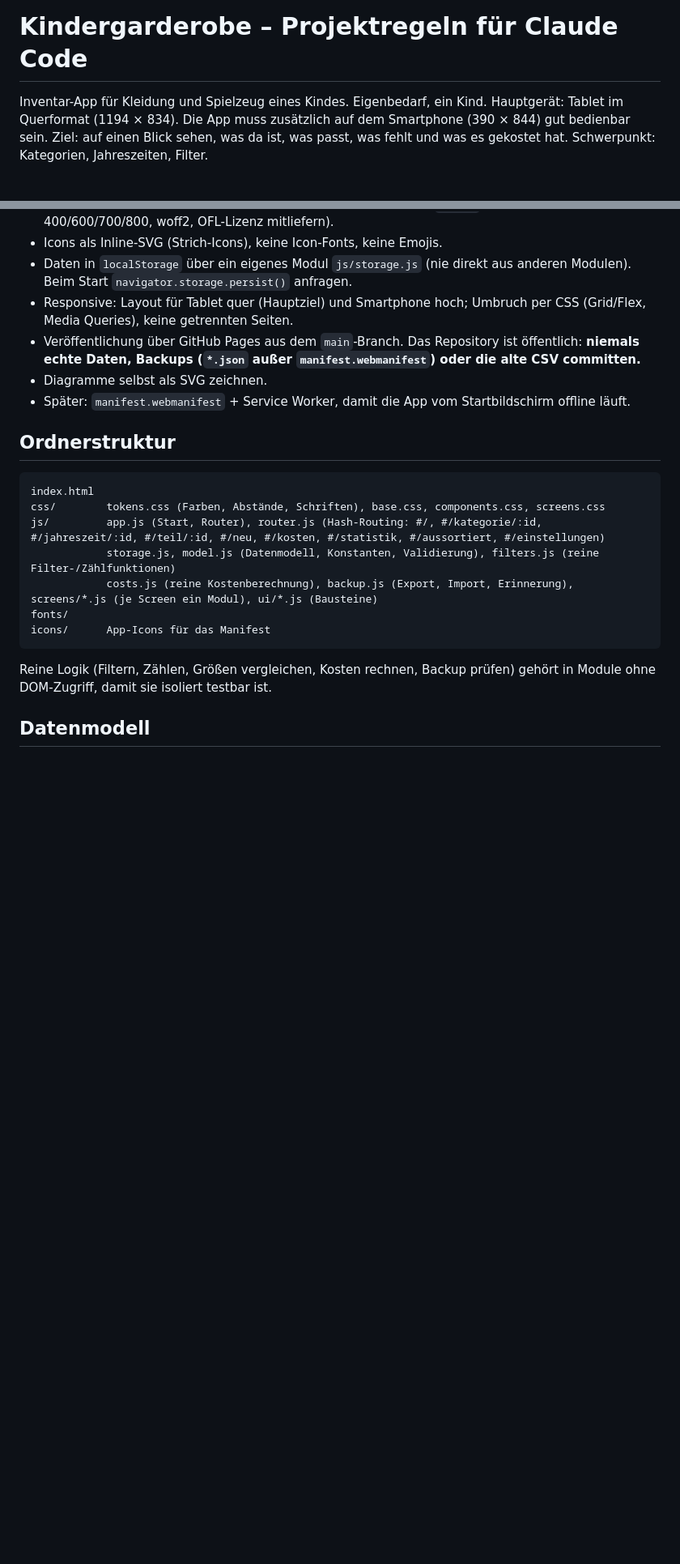
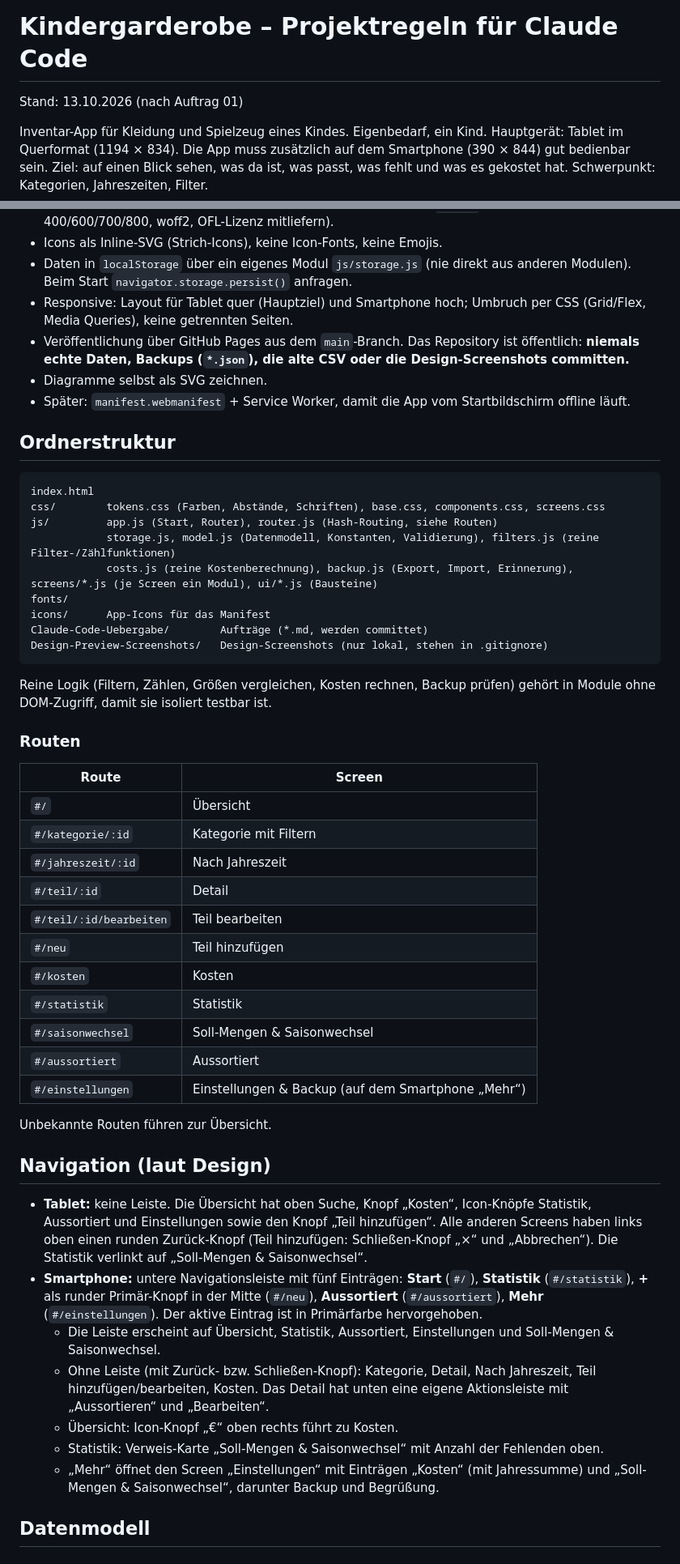
Before and after one commit to Konstantin-debug-2214/Kindergarderobe, a Markdown page: CLAUDE.md, 2 parts joined by grey strips. Shown at 81% size. Rendered like a GitHub page; blank space fills up the shorter version.

````diff
--- a/CLAUDE.md
+++ b/CLAUDE.md
@@ -1,4 +1,6 @@
 # Kindergarderobe – Projektregeln für Claude Code
+
+Stand: 13.10.2026 (nach Auftrag 01)
 
 Inventar-App für Kleidung und Spielzeug eines Kindes. Eigenbedarf, ein Kind.
 Hauptgerät: Tablet im Querformat (1194 × 834). Die App muss zusätzlich auf dem Smartphone (390 × 844) gut bedienbar sein.
@@ -11,7 +13,7 @@ Ziel: auf einen Blick sehen, was da ist, was passt, was fehlt und was es gekoste
 - Icons als Inline-SVG (Strich-Icons), keine Icon-Fonts, keine Emojis.
 - Daten in `localStorage` über ein eigenes Modul `js/storage.js` (nie direkt aus anderen Modulen). Beim Start `navigator.storage.persist()` anfragen.
 - Responsive: Layout für Tablet quer (Hauptziel) und Smartphone hoch; Umbruch per CSS (Grid/Flex, Media Queries), keine getrennten Seiten.
-- Veröffentlichung über GitHub Pages aus dem `main`-Branch. Das Repository ist öffentlich: **niemals echte Daten, Backups (`*.json` außer `manifest.webmanifest`) oder die alte CSV committen.**
+- Veröffentlichung über GitHub Pages aus dem `main`-Branch. Das Repository ist öffentlich: **niemals echte Daten, Backups (`*.json`), die alte CSV oder die Design-Screenshots committen.**
 - Diagramme selbst als SVG zeichnen.
 - Später: `manifest.webmanifest` + Service Worker, damit die App vom Startbildschirm offline läuft.
 
@@ -20,14 +22,44 @@ Ziel: auf einen Blick sehen, was da ist, was passt, was fehlt und was es gekoste
 ```
 index.html
 css/        tokens.css (Farben, Abstände, Schriften), base.css, components.css, screens.css
-js/         app.js (Start, Router), router.js (Hash-Routing: #/, #/kategorie/:id, #/jahreszeit/:id, #/teil/:id, #/neu, #/kosten, #/statistik, #/aussortiert, #/einstellungen)
+js/         app.js (Start, Router), router.js (Hash-Routing, siehe Routen)
             storage.js, model.js (Datenmodell, Konstanten, Validierung), filters.js (reine Filter-/Zählfunktionen)
             costs.js (reine Kostenberechnung), backup.js (Export, Import, Erinnerung), screens/*.js (je Screen ein Modul), ui/*.js (Bausteine)
 fonts/
 icons/      App-Icons für das Manifest
+Claude-Code-Uebergabe/        Aufträge (*.md, werden committet)
+Design-Preview-Screenshots/   Design-Screenshots (nur lokal, stehen in .gitignore)
 ```
 
 Reine Logik (Filtern, Zählen, Größen vergleichen, Kosten rechnen, Backup prüfen) gehört in Module ohne DOM-Zugriff, damit sie isoliert testbar ist.
+
+### Routen
+
+| Route | Screen |
+|---|---|
+| `#/` | Übersicht |
+| `#/kategorie/:id` | Kategorie mit Filtern |
+| `#/jahreszeit/:id` | Nach Jahreszeit |
+| `#/teil/:id` | Detail |
+| `#/teil/:id/bearbeiten` | Teil bearbeiten |
+| `#/neu` | Teil hinzufügen |
+| `#/kosten` | Kosten |
+| `#/statistik` | Statistik |
+| `#/saisonwechsel` | Soll-Mengen & Saisonwechsel |
+| `#/aussortiert` | Aussortiert |
+| `#/einstellungen` | Einstellungen & Backup (auf dem Smartphone „Mehr“) |
+
+Unbekannte Routen führen zur Übersicht.
+
+## Navigation (laut Design)
+
+- **Tablet:** keine Leiste. Die Übersicht hat oben Suche, Knopf „Kosten“, Icon-Knöpfe Statistik, Aussortiert und Einstellungen sowie den Knopf „Teil hinzufügen“. Alle anderen Screens haben links oben einen runden Zurück-Knopf (Teil hinzufügen: Schließen-Knopf „×“ und „Abbrechen“). Die Statistik verlinkt auf „Soll-Mengen & Saisonwechsel“.
+- **Smartphone:** untere Navigationsleiste mit fünf Einträgen: **Start** (`#/`), **Statistik** (`#/statistik`), **+** als runder Primär-Knopf in der Mitte (`#/neu`), **Aussortiert** (`#/aussortiert`), **Mehr** (`#/einstellungen`). Der aktive Eintrag ist in Primärfarbe hervorgehoben.
+  - Die Leiste erscheint auf Übersicht, Statistik, Aussortiert, Einstellungen und Soll-Mengen & Saisonwechsel.
+  - Ohne Leiste (mit Zurück- bzw. Schließen-Knopf): Kategorie, Detail, Nach Jahreszeit, Teil hinzufügen/bearbeiten, Kosten. Das Detail hat unten eine eigene Aktionsleiste mit „Aussortieren“ und „Bearbeiten“.
+  - Übersicht: Icon-Knopf „€“ oben rechts führt zu Kosten.
+  - Statistik: Verweis-Karte „Soll-Mengen & Saisonwechsel“ mit Anzahl der Fehlenden oben.
+  - „Mehr“ öffnet den Screen „Einstellungen“ mit Einträgen „Kosten“ (mit Jahressumme) und „Soll-Mengen & Saisonwechsel“, darunter Backup und Begrüßung.
 
 ## Datenmodell
 
````
Also changed, not shown: other parts of CLAUDE.md (+58 -29 lines).
